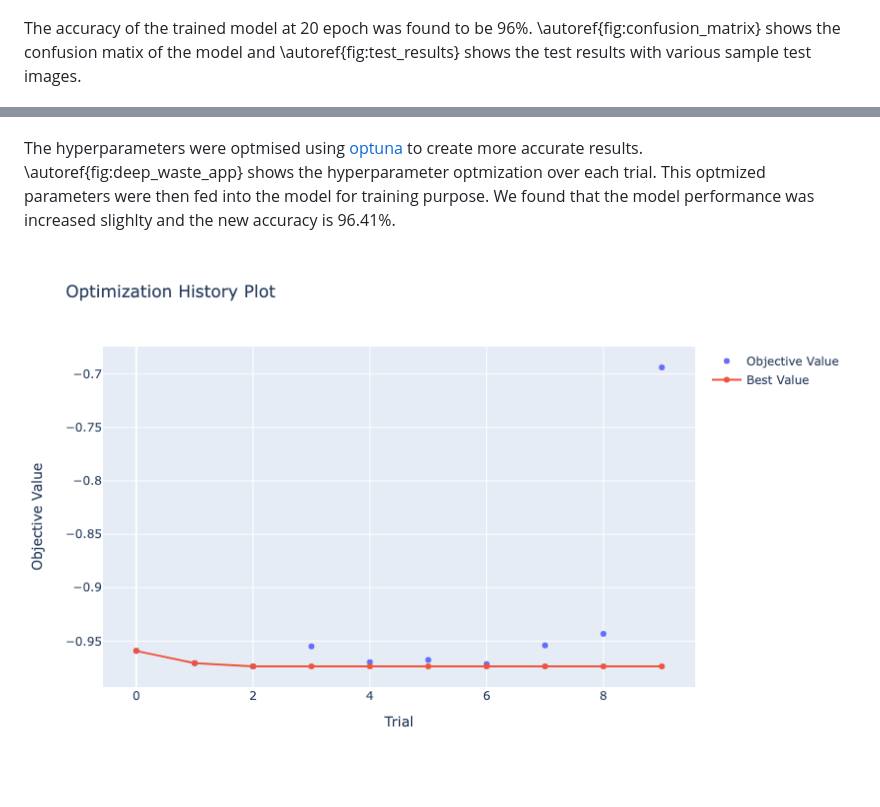
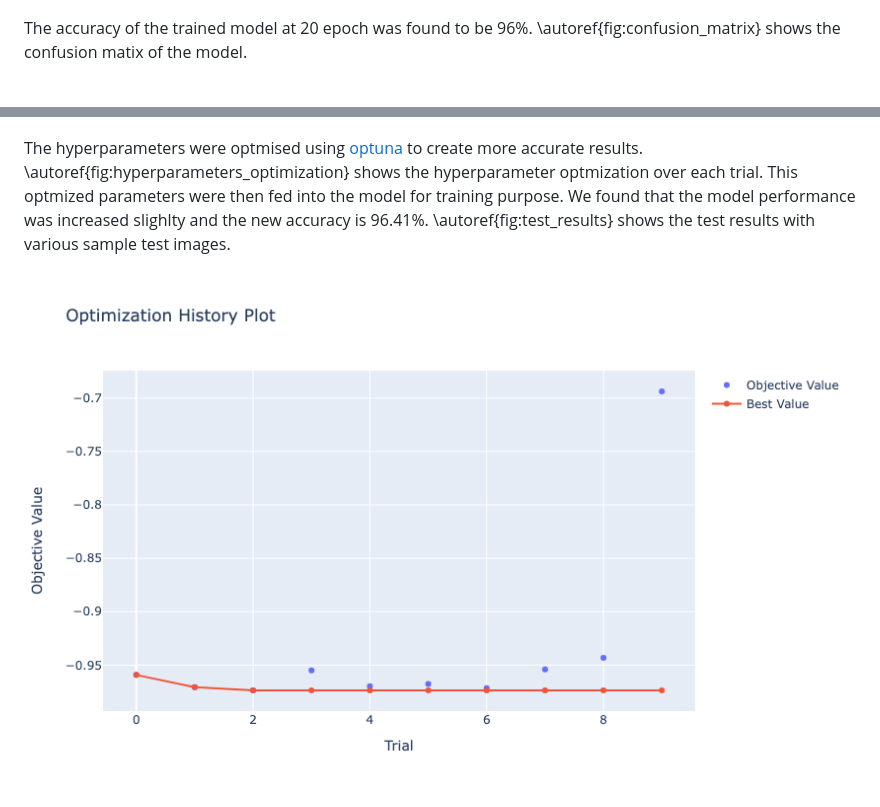
Before and after one commit to sumn2u/deep-waste-app, a Markdown page: paper/paper.md, 2 parts joined by grey strips. GitHub-like rendering.

Commit message:
fix figure index

```diff
--- a/paper/paper.md
+++ b/paper/paper.md
@@ -50,9 +50,9 @@ The model was trained with Tesla T4 GPU and uses EfficientNetV2 [@tan2021efficie
 
 ![Training and Validation accuracy at different epochs\label{fig:training_vs_val_accuracy}](training_vs_val_accuracy.png){width="50%"}
 
-The accuracy of the trained model at 20 epoch was found to be 96%. \autoref{fig:confusion_matrix} shows the confusion matix of the model and \autoref{fig:test_results} shows the test results with various sample test images.
+The accuracy of the trained model at 20 epoch was found to be 96%. \autoref{fig:confusion_matrix} shows the confusion matix of the model.
 
 ![Confusion Matrix\label{fig:confusion_matrix}](confusion_matrix.png)
 
-The hyperparameters were optmised using [optuna](https://optuna.org/) to create more accurate results. \autoref{fig:deep_waste_app} shows the hyperparameter optmization over each trial. This optmized parameters were then fed into the model for training purpose. We found that the model performance was increased slighlty and the new accuracy is 96.41%.
+The hyperparameters were optmised using [optuna](https://optuna.org/) to create more accurate results. \autoref{fig:hyperparameters_optimization} shows the hyperparameter optmization over each trial. This optmized parameters were then fed into the model for training purpose. We found that the model performance was increased slighlty and the new accuracy is 96.41%. \autoref{fig:test_results} shows the test results with various sample test images.
 
```
Also changed, not shown: other parts of paper/paper.md (+1 -1 lines).
